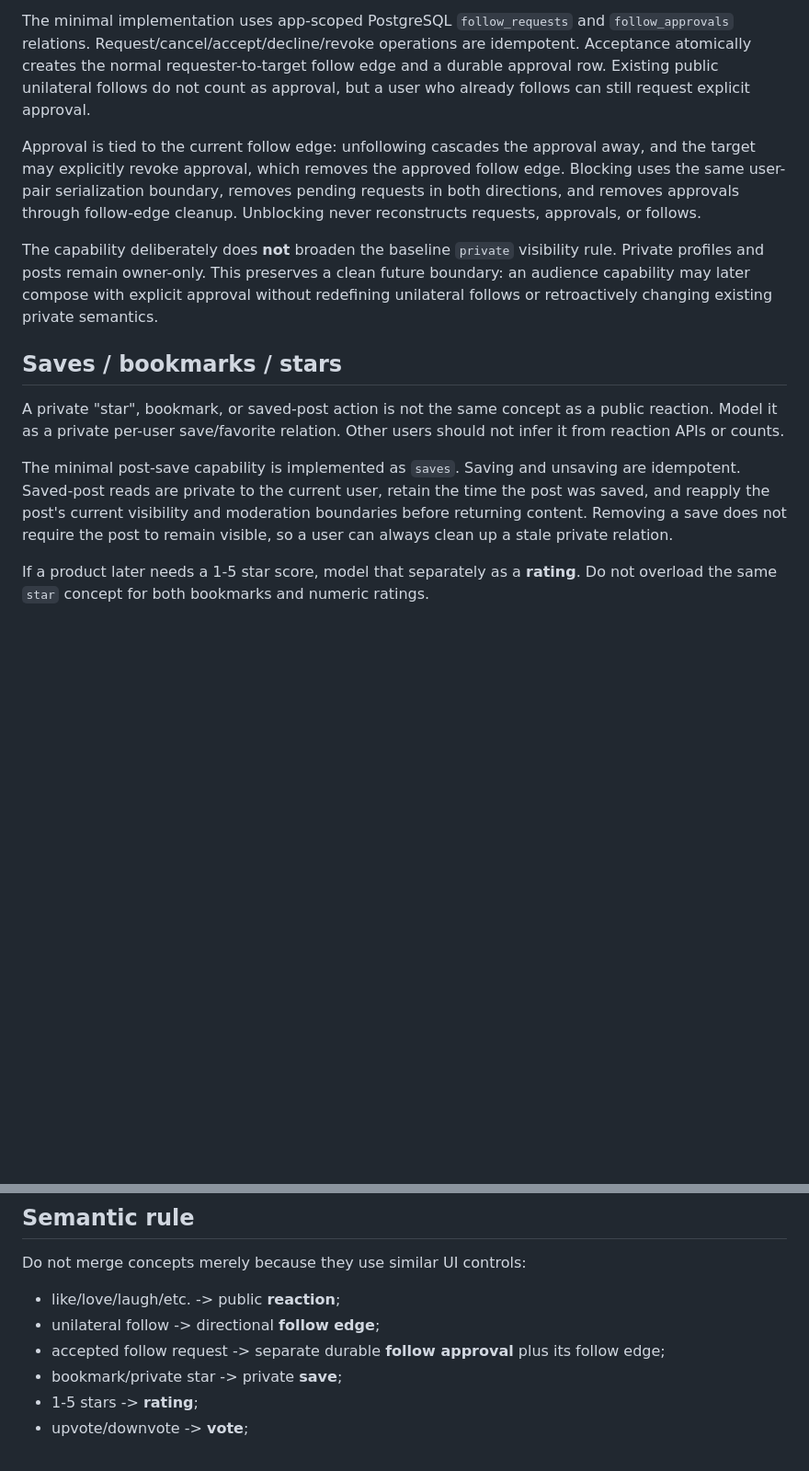
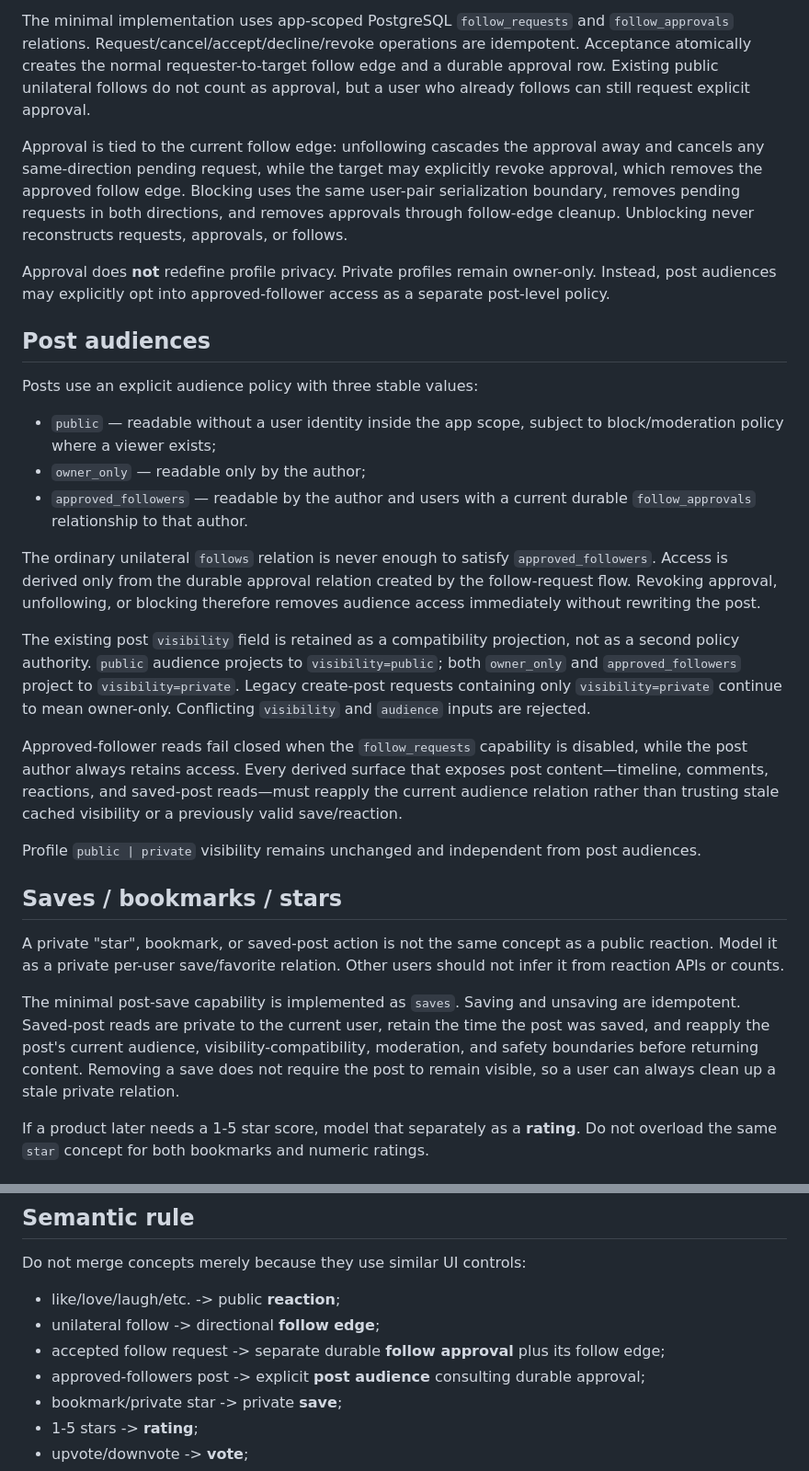
Before and after one commit to moritzbrantner/social-service, a Markdown page: docs/social-capabilities.md, 2 parts joined by grey strips. Shown at 92% size. Drawn GitHub-style; blank space fills up the shorter version.

Commit message:
Document approved-follower post audiences

```diff
--- a/docs/social-capabilities.md
+++ b/docs/social-capabilities.md
@@ -37,15 +37,31 @@ Keep simple counts as PostgreSQL aggregates first. Denormalized counters or cach
 
 The minimal implementation uses app-scoped PostgreSQL `follow_requests` and `follow_approvals` relations. Request/cancel/accept/decline/revoke operations are idempotent. Acceptance atomically creates the normal requester-to-target follow edge and a durable approval row. Existing public unilateral follows do not count as approval, but a user who already follows can still request explicit approval.
 
-Approval is tied to the current follow edge: unfollowing cascades the approval away, and the target may explicitly revoke approval, which removes the approved follow edge. Blocking uses the same user-pair serialization boundary, removes pending requests in both directions, and removes approvals through follow-edge cleanup. Unblocking never reconstructs requests, approvals, or follows.
+Approval is tied to the current follow edge: unfollowing cascades the approval away and cancels any same-direction pending request, while the target may explicitly revoke approval, which removes the approved follow edge. Blocking uses the same user-pair serialization boundary, removes pending requests in both directions, and removes approvals through follow-edge cleanup. Unblocking never reconstructs requests, approvals, or follows.
 
-The capability deliberately does **not** broaden the baseline `private` visibility rule. Private profiles and posts remain owner-only. This preserves a clean future boundary: an audience capability may later compose with explicit approval without redefining unilateral follows or retroactively changing existing private semantics.
+Approval does **not** redefine profile privacy. Private profiles remain owner-only. Instead, post audiences may explicitly opt into approved-follower access as a separate post-level policy.
+
+## Post audiences
+
+Posts use an explicit audience policy with three stable values:
+
+- `public` — readable without a user identity inside the app scope, subject to block/moderation policy where a viewer exists;
+- `owner_only` — readable only by the author;
+- `approved_followers` — readable by the author and users with a current durable `follow_approvals` relationship to that author.
+
+The ordinary unilateral `follows` relation is never enough to satisfy `approved_followers`. Access is derived only from the durable approval relation created by the follow-request flow. Revoking approval, unfollowing, or blocking therefore removes audience access immediately without rewriting the post.
+
+The existing post `visibility` field is retained as a compatibility projection, not as a second policy authority. `public` audience projects to `visibility=public`; both `owner_only` and `approved_followers` project to `visibility=private`. Legacy create-post requests containing only `visibility=private` continue to mean owner-only. Conflicting `visibility` and `audience` inputs are rejected.
+
+Approved-follower reads fail closed when the `follow_requests` capability is disabled, while the post author always retains access. Every derived surface that exposes post content—timeline, comments, reactions, and saved-post reads—must reapply the current audience relation rather than trusting stale cached visibility or a previously valid save/reaction.
+
+Profile `public | private` visibility remains unchanged and independent from post audiences.
 
 ## Saves / bookmarks / stars
 
 A private "star", bookmark, or saved-post action is not the same concept as a public reaction. Model it as a private per-user save/favorite relation. Other users should not infer it from reaction APIs or counts.
 
-The minimal post-save capability is implemented as `saves`. Saving and unsaving are idempotent. Saved-post reads are private to the current user, retain the time the post was saved, and reapply the post's current visibility and moderation boundaries before returning content. Removing a save does not require the post to remain visible, so a user can always clean up a stale private relation.
+The minimal post-save capability is implemented as `saves`. Saving and unsaving are idempotent. Saved-post reads are private to the current user, retain the time the post was saved, and reapply the post's current audience, visibility-compatibility, moderation, and safety boundaries before returning content. Removing a save does not require the post to remain visible, so a user can always clean up a stale private relation.
 
 If a product later needs a 1-5 star score, model that separately as a **rating**. Do not overload the same `star` concept for both bookmarks and numeric ratings.
 
@@ -90,6 +106,7 @@ Do not merge concepts merely because they use similar UI controls:
 - like/love/laugh/etc. -> public **reaction**;
 - unilateral follow -> directional **follow edge**;
 - accepted follow request -> separate durable **follow approval** plus its follow edge;
+- approved-followers post -> explicit **post audience** consulting durable approval;
 - bookmark/private star -> private **save**;
 - 1-5 stars -> **rating**;
 - upvote/downvote -> **vote**;
```
